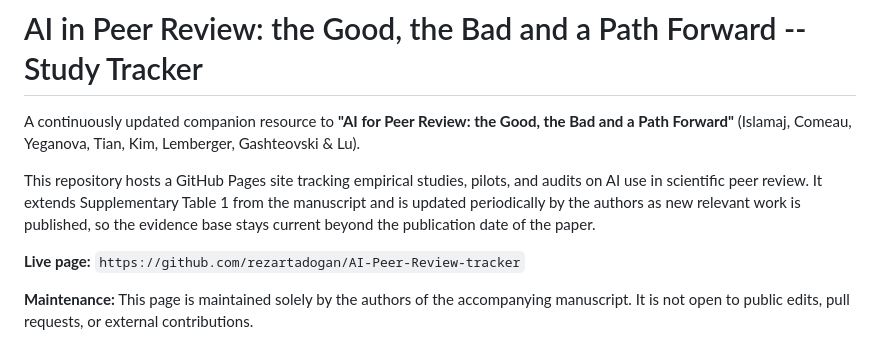
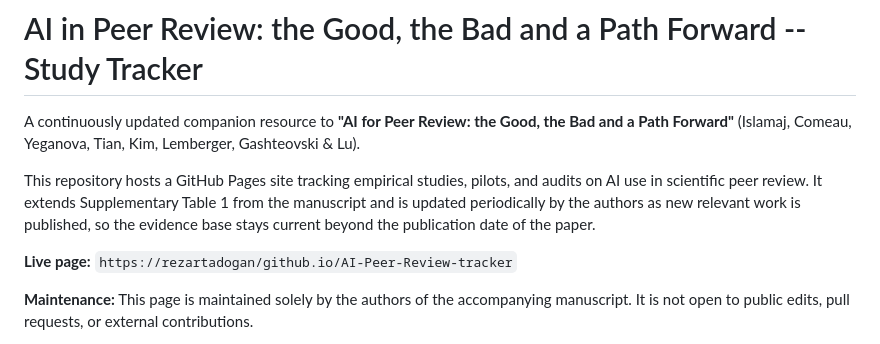
Before and after one commit to rezartadogan/AI-Peer-Review-tracker, a Markdown page: README.md, the part around the change. Drawn GitHub-style.

```diff
--- a/README.md
+++ b/README.md
@@ -4,7 +4,7 @@ A continuously updated companion resource to **"AI for Peer Review: the Good, th
 
 This repository hosts a GitHub Pages site tracking empirical studies, pilots, and audits on AI use in scientific peer review. It extends Supplementary Table 1 from the manuscript and is updated periodically by the authors as new relevant work is published, so the evidence base stays current beyond the publication date of the paper.
 
-**Live page:** `https://github.com/rezartadogan/AI-Peer-Review-tracker`
+**Live page:** `https://rezartadogan/github.io/AI-Peer-Review-tracker`
 
 **Maintenance:** This page is maintained solely by the authors of the accompanying manuscript. It is not open to public edits, pull requests, or external contributions.
 
```
